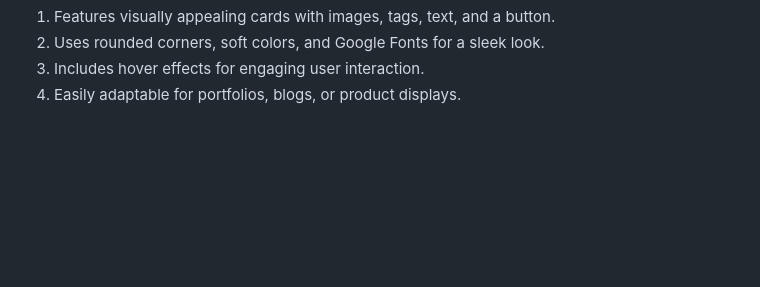
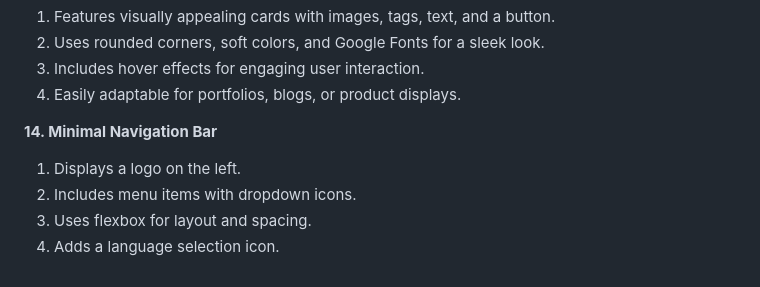
Before and after one commit to Manan-Joshi750/HTML_CSS, a Markdown page: README.md, the part around the change. Drawn GitHub-style; blank space fills up the shorter version.

Commit message:
Added Minimal Navigation Bar

```diff
--- a/README.md
+++ b/README.md
@@ -100,3 +100,10 @@ This project is a static webpage clone of Amazon's main landing page, built with
 2. Uses rounded corners, soft colors, and Google Fonts for a sleek look.
 3. Includes hover effects for engaging user interaction.
 4. Easily adaptable for portfolios, blogs, or product displays.
+
+**14. Minimal Navigation Bar**
+
+1. Displays a logo on the left.
+2. Includes menu items with dropdown icons.
+3. Uses flexbox for layout and spacing.
+4. Adds a language selection icon.
```
